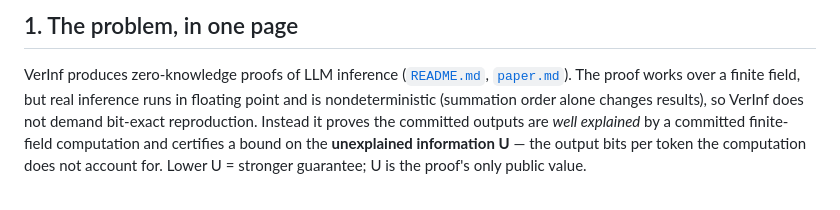
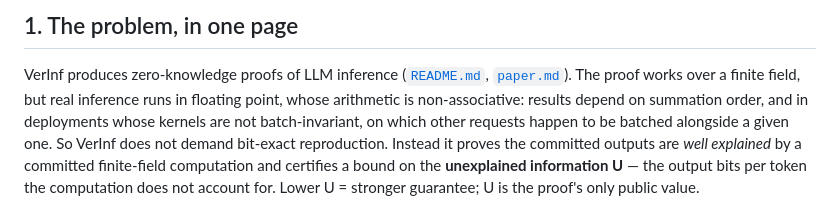
Before and after one commit to JamesPetrie/VerInf, a Markdown page: analysis/docs/nvfp4-exact-project-scoping.md, the part around the change. Rendered like a GitHub page.

Commit message:
Scoping doc: floating point is non-associative, not nondeterministic
Per review: FP arithmetic itself is deterministic but non-associative;
results depend on summation order, and in deployments without
batch-invariant kernels, on which other requests are batched alongside.

Co-Authored-By: Claude Opus 4.8 <noreply@anthropic.com>

```diff
--- a/analysis/docs/nvfp4-exact-project-scoping.md
+++ b/analysis/docs/nvfp4-exact-project-scoping.md
@@ -11,8 +11,10 @@ with the codebase; §3 defines the project-specific vocabulary.
 
 VerInf produces zero-knowledge proofs of LLM inference ([`README.md`](../../README.md),
 [`paper.md`](../../paper.md)). The proof works over a finite field, but real inference
-runs in floating point and is nondeterministic (summation order alone changes
-results), so VerInf does not demand bit-exact reproduction. Instead it proves the
+runs in floating point, whose arithmetic is non-associative: results depend on
+summation order, and in deployments whose kernels are not batch-invariant, on
+which other requests happen to be batched alongside a given one. So VerInf does
+not demand bit-exact reproduction. Instead it proves the
 committed outputs are *well explained* by a committed finite-field computation and
 certifies a bound on the **unexplained information U** — the output bits per token
 the computation does not account for. Lower U = stronger guarantee; U is the
```
